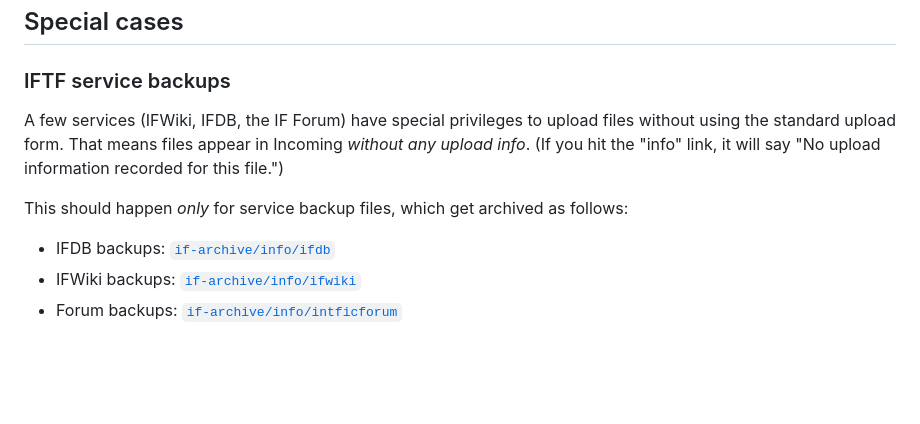
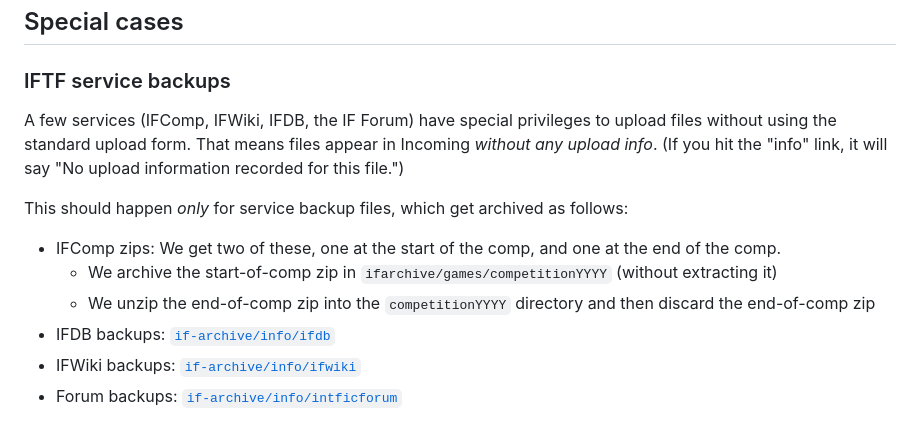
Before and after one commit to iftechfoundation/ifarchive-static, a Markdown page: md/org-procedures.md, the part around the change. GitHub-like rendering; blank space fills up the shorter version.

Commit message:
Document what to do with the IFComp big zip
Fixes https://github.com/iftechfoundation/ifarchive-admintool/issues/64

```diff
--- a/md/org-procedures.md
+++ b/md/org-procedures.md
@@ -274,10 +274,13 @@ None of these are rigid rules. There are always going to be people who try to ga
 
 ### IFTF service backups
 
-A few services (IFWiki, IFDB, the IF Forum) have special privileges to upload files without using the standard upload form. That means files appear in Incoming *without any upload info*. (If you hit the "info" link, it will say "No upload information recorded for this file.")
+A few services (IFComp, IFWiki, IFDB, the IF Forum) have special privileges to upload files without using the standard upload form. That means files appear in Incoming *without any upload info*. (If you hit the "info" link, it will say "No upload information recorded for this file.")
 
 This should happen *only* for service backup files, which get archived as follows:
 
+- IFComp zips: We get two of these, one at the start of the comp, and one at the end of the comp.
+    - We archive the start-of-comp zip in `ifarchive/games/competitionYYYY` (without extracting it)
+    - We unzip the end-of-comp zip into the `competitionYYYY` directory and then discard the end-of-comp zip
 - IFDB backups: [`if-archive/info/ifdb`](https://ifarchive.org/indexes/if-archive/info/ifdb/)
 - IFWiki backups: [`if-archive/info/ifwiki`](https://ifarchive.org/indexes/if-archive/info/ifwiki/)
 - Forum backups: [`if-archive/info/intficforum`](https://ifarchive.org/indexes/if-archive/info/intficforum/)
```
